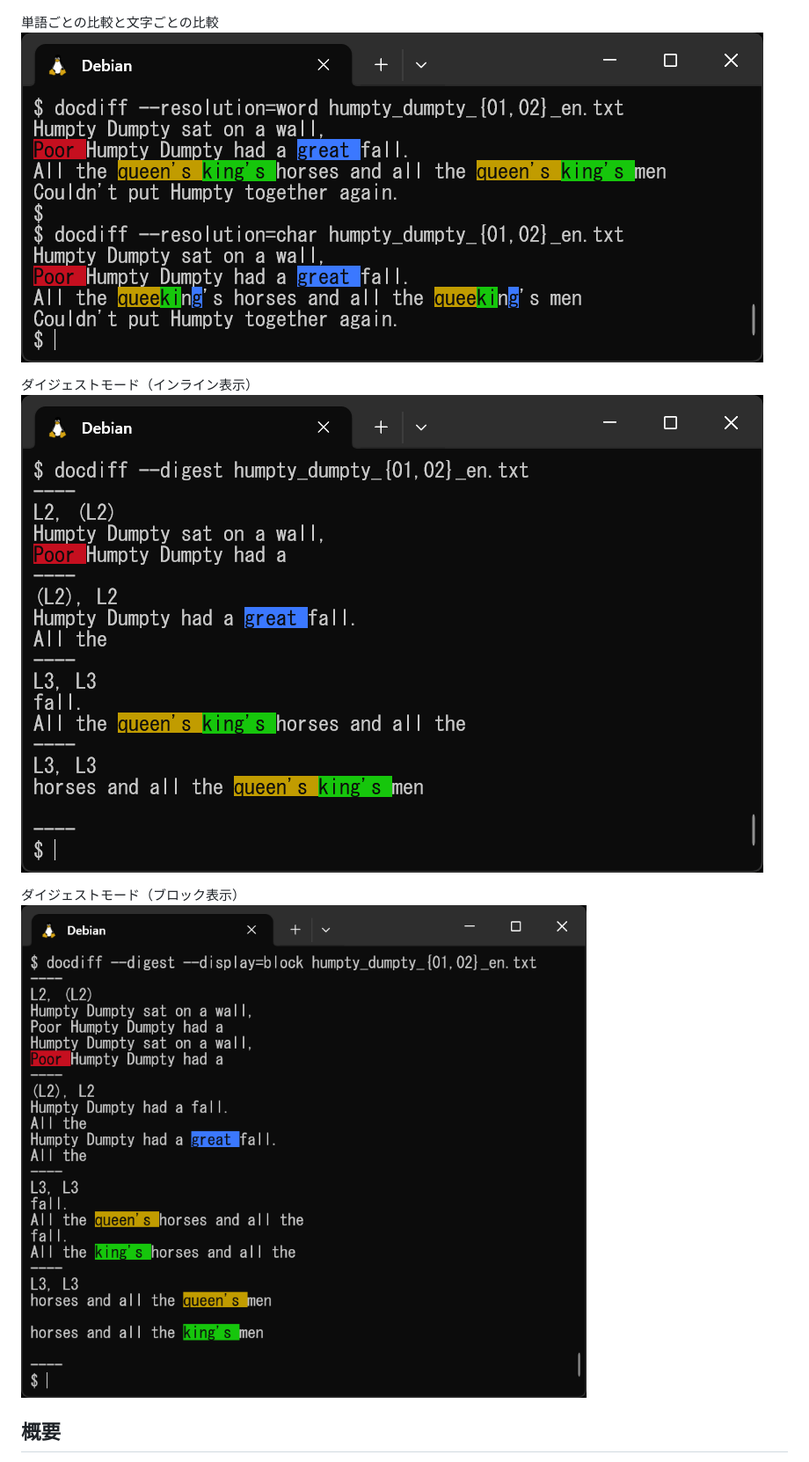
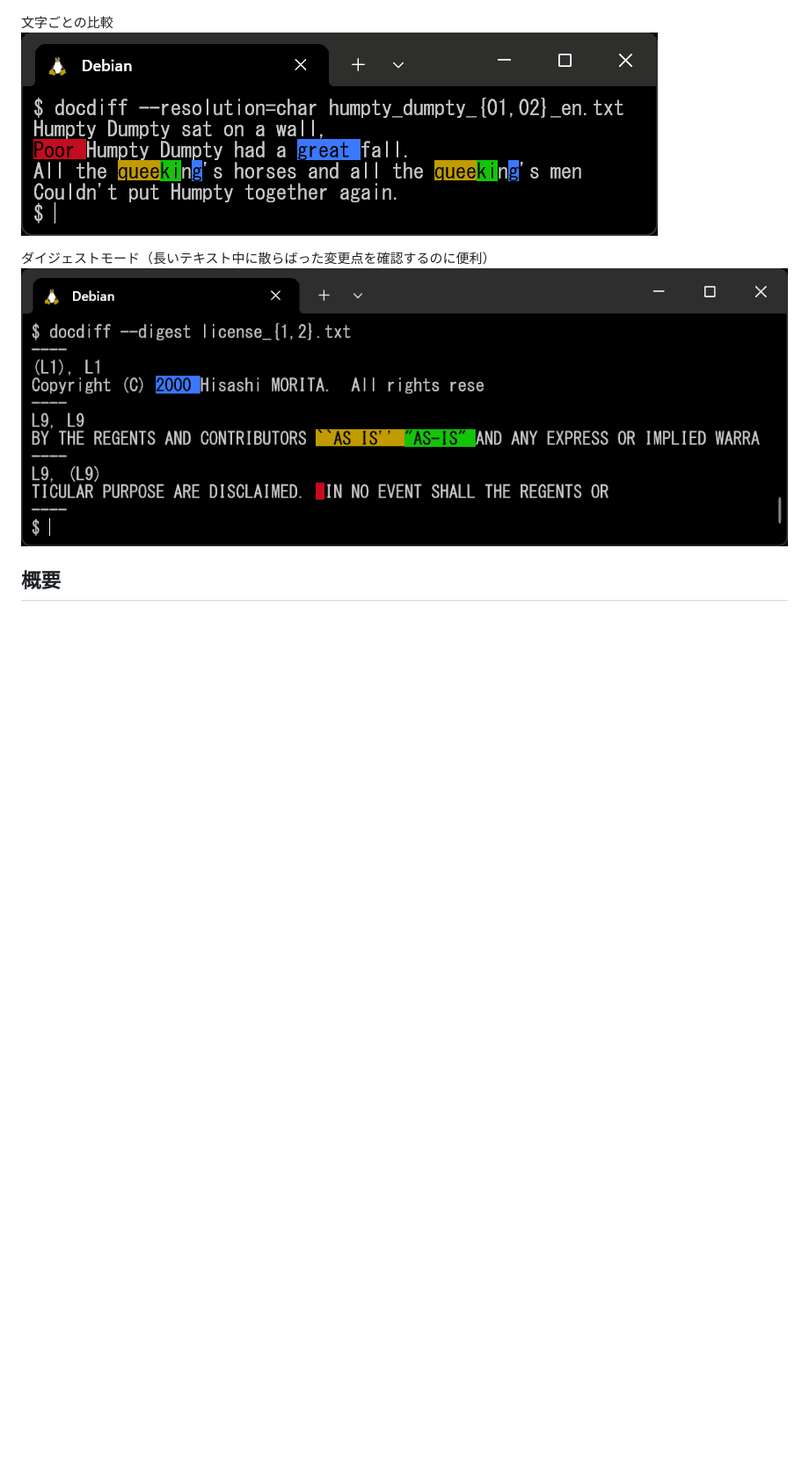
Before and after one commit to hisashim/docdiff, a Markdown page: README_ja.md, the part around the change. Shown at 88% size. Drawn GitHub-style; pictures changed too: doc/img/screenshot-tty-char.png (added), doc/img/screenshot-tty-digest-license.png (added); blank space fills up the shorter version.

Commit message:
Add better screenshots for comparison by character and digest mode

```diff
--- a/README_ja.md
+++ b/README_ja.md
@@ -16,14 +16,11 @@
 <p>HTML出力<br />
 <img src="doc/img/screenshot-html.png" alt="HTML output"/></p>
 
-<p>単語ごとの比較と文字ごとの比較<br />
-<img src="doc/img/screenshot-tty-word-char.png" alt="Comparison by word and by character"/></p>
+<p>文字ごとの比較<br />
+<img src="doc/img/screenshot-tty-char.png" alt="Comparison by character"/></p>
 
-<p>ダイジェストモード（インライン表示）<br />
-<img src="doc/img/screenshot-tty-digest.png" alt="Digest mode (inline display)"/></p>
-
-<p>ダイジェストモード（ブロック表示）<br />
-<img src="doc/img/screenshot-tty-digest-block.png" alt="Digest mode (block display)"/></p>
+<p>ダイジェストモード（長いテキスト中に散らばった変更点を確認するのに便利）<br />
+<img src="doc/img/screenshot-tty-digest-license.png" alt="Digest mode"/></p>
 
 ## 概要
 
```
Also changed, not shown: README.md (+4 -7 lines), doc/img/screenshot-tty-digest-license-block.png (added).
